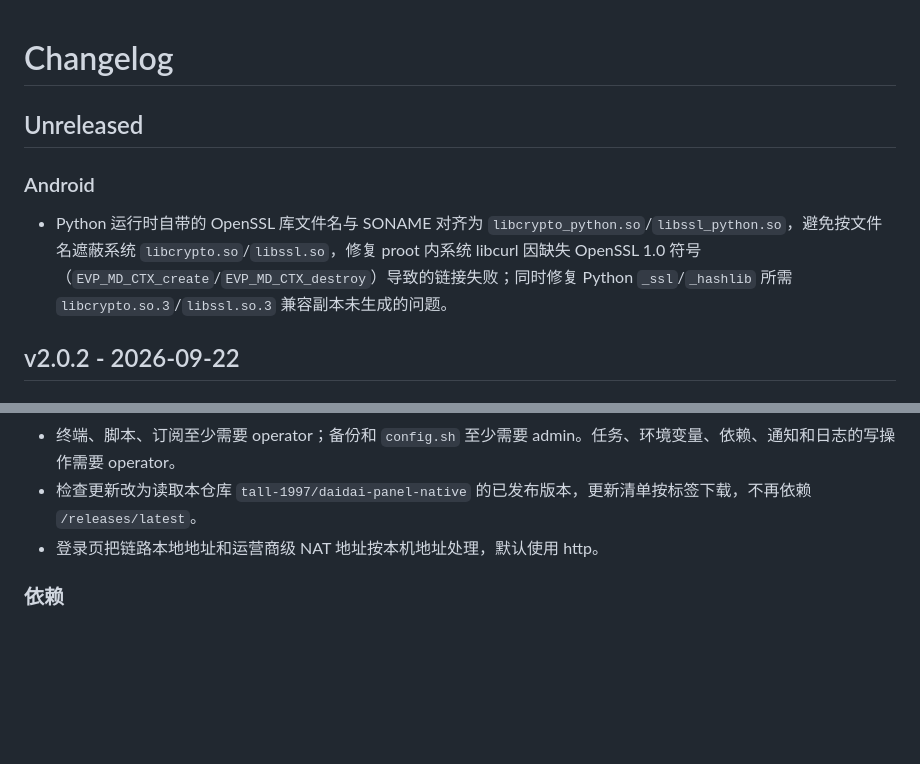
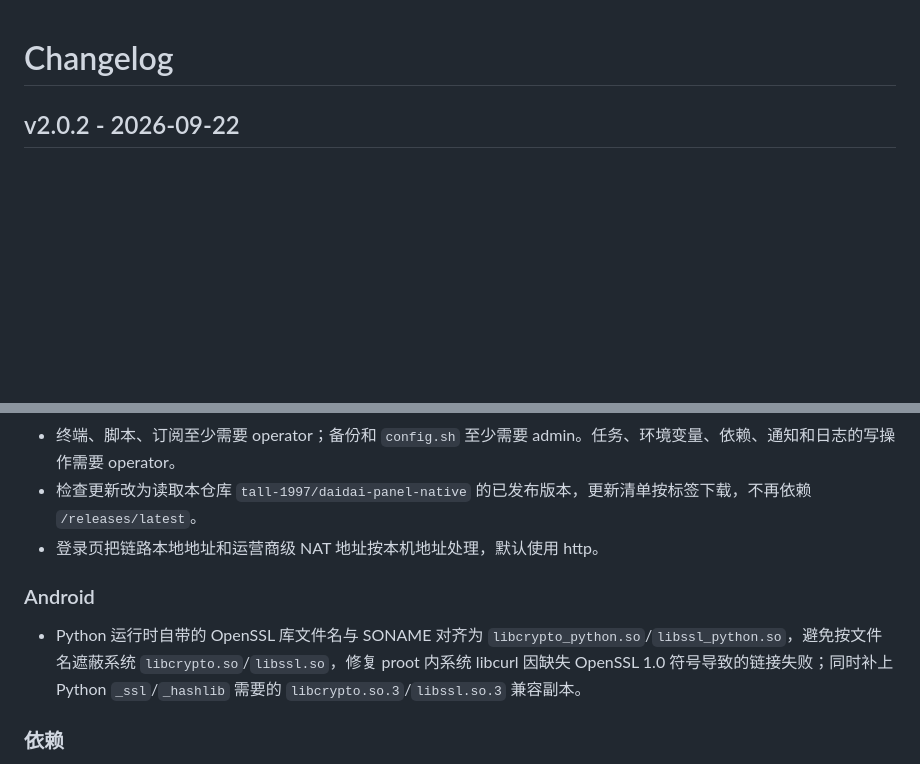
Before and after one commit to tall-1997/daidai-panel-native, a Markdown page: CHANGELOG.md, 2 parts joined by grey strips. Rendered like a GitHub page; blank space fills up the shorter version.

Commit message:
docs: 把 OpenSSL 修复写入 v2.0.2 中文更新说明

```diff
--- a/CHANGELOG.md
+++ b/CHANGELOG.md
@@ -1,10 +1,4 @@
 # Changelog
-
-## Unreleased
-
-### Android
-
-- Python 运行时自带的 OpenSSL 库文件名与 SONAME 对齐为 `libcrypto_python.so`/`libssl_python.so`，避免按文件名遮蔽系统 `libcrypto.so`/`libssl.so`，修复 proot 内系统 libcurl 因缺失 OpenSSL 1.0 符号（`EVP_MD_CTX_create`/`EVP_MD_CTX_destroy`）导致的链接失败；同时修复 Python `_ssl`/`_hashlib` 所需 `libcrypto.so.3`/`libssl.so.3` 兼容副本未生成的问题。
 
 ## v2.0.2 - 2026-09-22
 
@@ -20,6 +14,10 @@
 - 终端、脚本、订阅至少需要 operator；备份和 `config.sh` 至少需要 admin。任务、环境变量、依赖、通知和日志的写操作需要 operator。
 - 检查更新改为读取本仓库 `tall-1997/daidai-panel-native` 的已发布版本，更新清单按标签下载，不再依赖 `/releases/latest`。
 - 登录页把链路本地地址和运营商级 NAT 地址按本机地址处理，默认使用 http。
+
+### Android
+
+- Python 运行时自带的 OpenSSL 库文件名与 SONAME 对齐为 `libcrypto_python.so`/`libssl_python.so`，避免按文件名遮蔽系统 `libcrypto.so`/`libssl.so`，修复 proot 内系统 libcurl 因缺失 OpenSSL 1.0 符号导致的链接失败；同时补上 Python `_ssl`/`_hashlib` 需要的 `libcrypto.so.3`/`libssl.so.3` 兼容副本。
 
 ### 依赖
 
```
Also changed, not shown: 1 other file.
